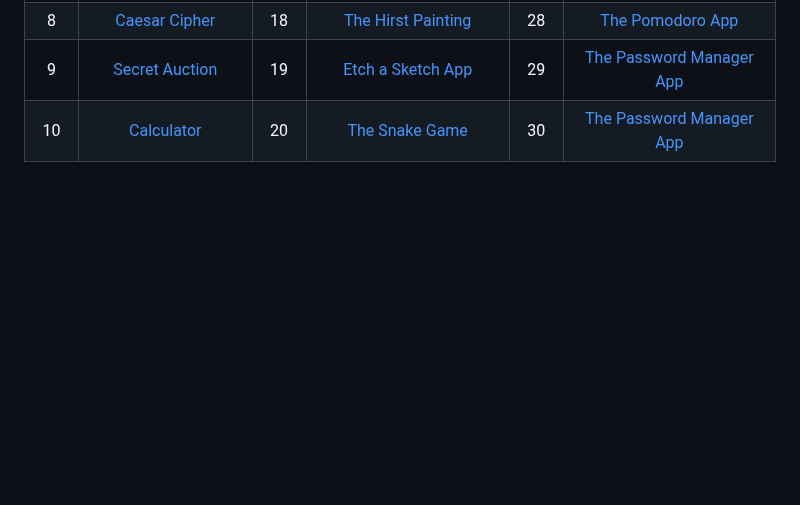
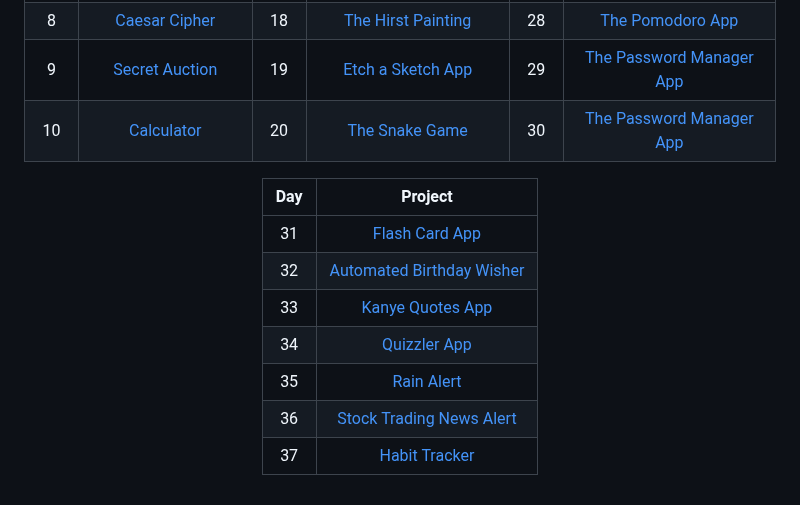
Before and after one commit to grandeurkoe/100-days-of-code, a Markdown page: README.md, the part around the change. GitHub-like rendering; blank space fills up the shorter version.

```diff
--- a/README.md
+++ b/README.md
@@ -18,4 +18,14 @@ Each project has been built from scratch with mininum to no assistance.<br/><br/
  | 9     | [Secret Auction](day-009-dictionaries-nesting-and-the-secret-auction/secret-auction)       | 19     | [Etch a Sketch App](day-019-etch-a-sketch-and-the-turtle-race/etch-a-sketch-app)       | 29     | [The Password Manager App](day-029-password-manager-gui-app-with-tkinter/password-manager-gui-app)       |
  | 10     | [Calculator](day-010-functions-with-outputs/calculator)       | 20     | [The Snake Game](day-020-and-021-build-the-snake-game/the-snake-game)       | 30     | [The Password Manager App](day-029-password-manager-gui-app-with-tkinter/password-manager-gui-app)       |
 
+| Day | Project  |
+|     :---:      |     :---:      |
+| 31   | [Flash Card App](day-031-flash-card-app-capstone-project/flash-card-app-capstone-project)     |
+| 32   | [Automated Birthday Wisher](day-032-send-email-and-manage-dates/automated-birthday-wisher)     |
+| 33   | [Kanye Quotes App](day-033-api-endpoints-and-parameters-iss-overhead-notifier/kanye-quotes-app)     |
+| 34   | [Quizzler App](day-034-creating-a-gui-quiz-app/quizzler-app)     |
+| 35   | [Rain Alert](day-035-sms-keys-authentication-and-env/rain-alert)     |
+| 36   | [Stock Trading News Alert](day-036-stock-trading-news-alert-project/stock-trading-news-alert)     |
+| 37   | [Habit Tracker](day-037-advanced-authentication-and-post-put-delete-requests/habit-tracker)     |
+
 </div>
```
